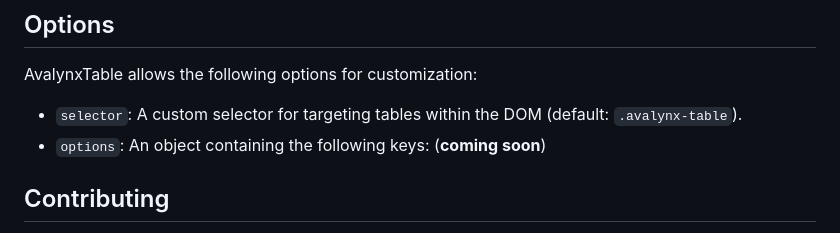
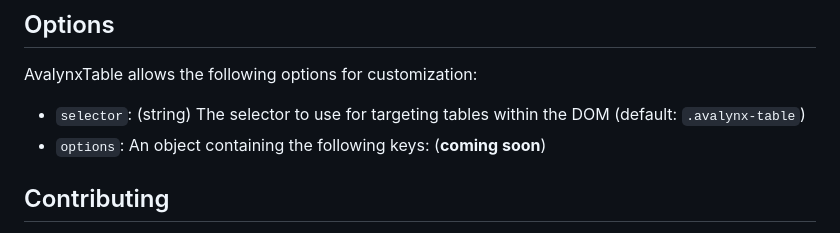
Before and after one commit to avalynx/avalynx-table, a Markdown page: README.md, the part around the change. Rendered like a GitHub page.

```diff
--- a/README.md
+++ b/README.md
@@ -109,7 +109,7 @@ new AvalynxTable('.avalynx-table');
 
 AvalynxTable allows the following options for customization:
 
-- `selector`: A custom selector for targeting tables within the DOM (default: `.avalynx-table`).
+- `selector`: (string) The selector to use for targeting tables within the DOM (default: `.avalynx-table`)
 - `options`: An object containing the following keys: (**coming soon**)
 
 ## Contributing
```
